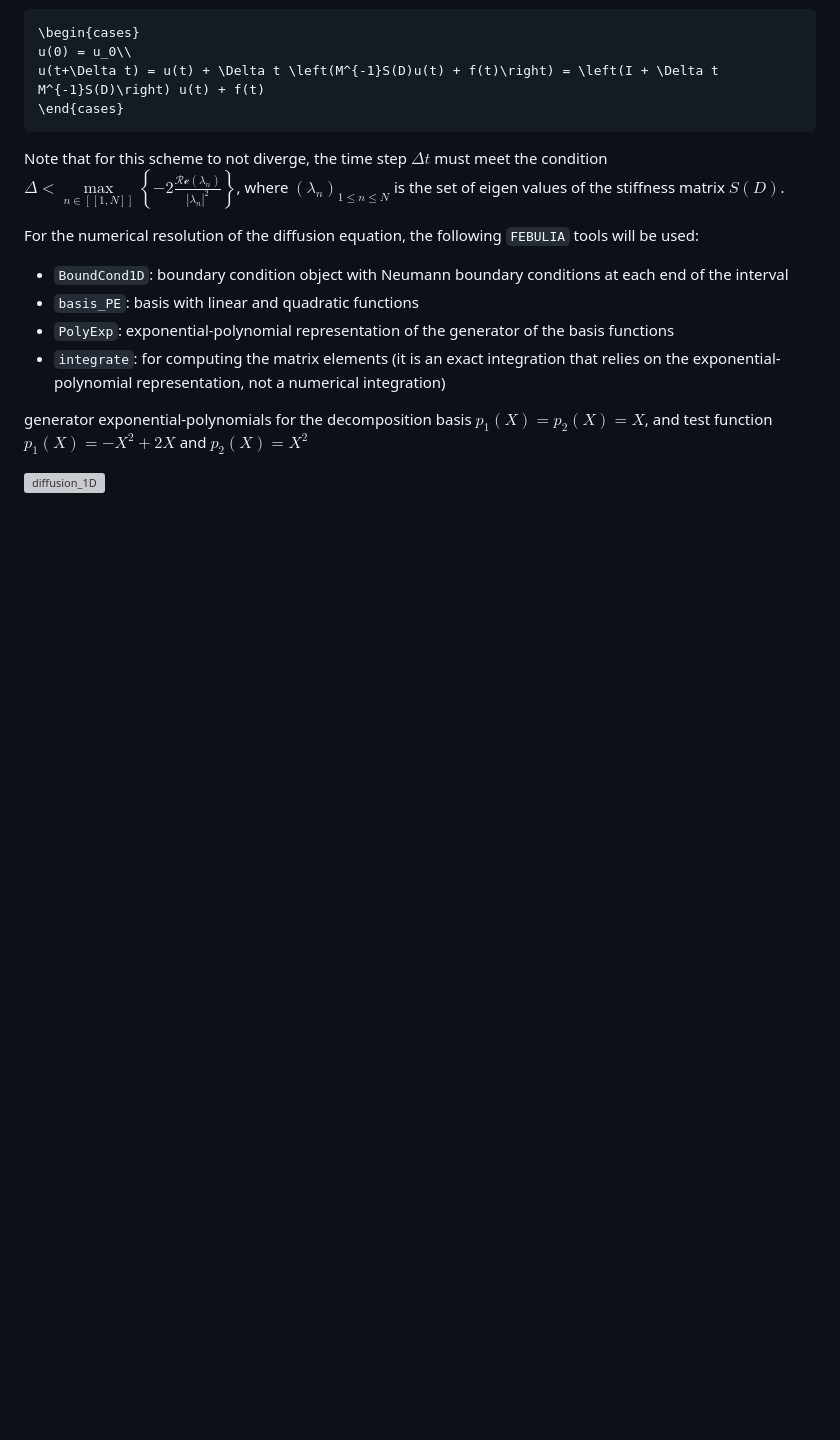
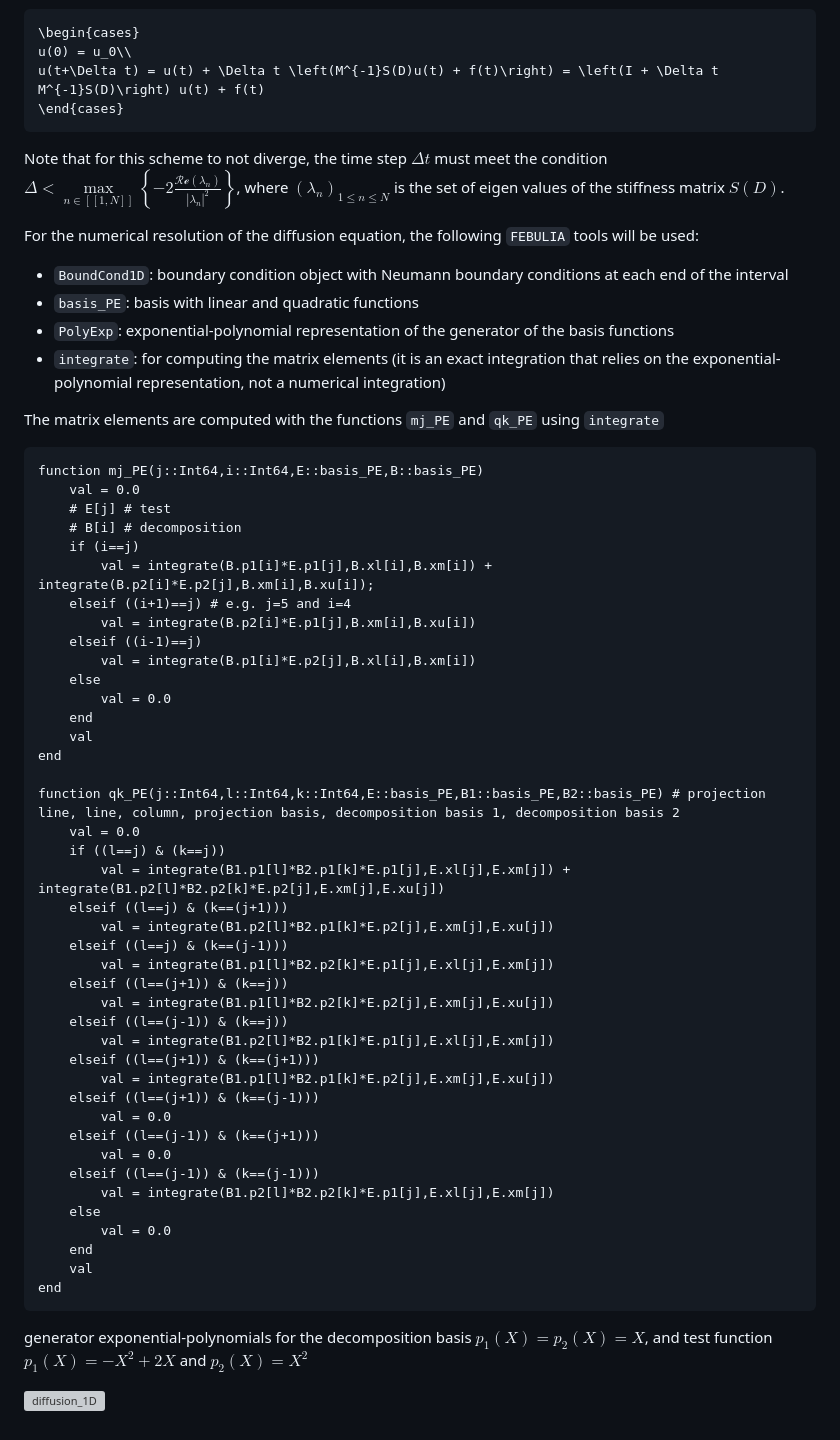
Before and after one commit to matthewozon/FEBULIA, a Markdown page: README.md, the part around the change. Rendered like a GitHub page; blank space fills up the shorter version; grey boxes are pictures that could not be loaded.

Commit message:
matrix element functions

````diff
--- a/README.md
+++ b/README.md
@@ -146,6 +146,51 @@ For the numerical resolution of the diffusion equation, the following `FEBULIA`
   - `PolyExp`: exponential-polynomial representation of the generator of the basis functions
   - `integrate`: for computing the matrix elements (it is an exact integration that relies on the exponential-polynomial representation, not a numerical integration)
 
+
+The matrix elements are computed with the functions `mj_PE` and `qk_PE` using `integrate`
+```
+function mj_PE(j::Int64,i::Int64,E::basis_PE,B::basis_PE)
+    val = 0.0
+    # E[j] # test
+    # B[i] # decomposition
+    if (i==j)
+        val = integrate(B.p1[i]*E.p1[j],B.xl[i],B.xm[i]) + integrate(B.p2[i]*E.p2[j],B.xm[i],B.xu[i]);
+    elseif ((i+1)==j) # e.g. j=5 and i=4
+        val = integrate(B.p2[i]*E.p1[j],B.xm[i],B.xu[i])
+    elseif ((i-1)==j)
+        val = integrate(B.p1[i]*E.p2[j],B.xl[i],B.xm[i])
+    else
+        val = 0.0
+    end
+    val
+end
+
+function qk_PE(j::Int64,l::Int64,k::Int64,E::basis_PE,B1::basis_PE,B2::basis_PE) # projection line, line, column, projection basis, decomposition basis 1, decomposition basis 2
+    val = 0.0
+    if ((l==j) & (k==j))
+        val = integrate(B1.p1[l]*B2.p1[k]*E.p1[j],E.xl[j],E.xm[j]) + integrate(B1.p2[l]*B2.p2[k]*E.p2[j],E.xm[j],E.xu[j])
+    elseif ((l==j) & (k==(j+1)))
+        val = integrate(B1.p2[l]*B2.p1[k]*E.p2[j],E.xm[j],E.xu[j])
+    elseif ((l==j) & (k==(j-1)))
+        val = integrate(B1.p1[l]*B2.p2[k]*E.p1[j],E.xl[j],E.xm[j])
+    elseif ((l==(j+1)) & (k==j))
+        val = integrate(B1.p1[l]*B2.p2[k]*E.p2[j],E.xm[j],E.xu[j])
+    elseif ((l==(j-1)) & (k==j))
+        val = integrate(B1.p2[l]*B2.p1[k]*E.p1[j],E.xl[j],E.xm[j])
+    elseif ((l==(j+1)) & (k==(j+1)))
+        val = integrate(B1.p1[l]*B2.p1[k]*E.p2[j],E.xm[j],E.xu[j])
+    elseif ((l==(j+1)) & (k==(j-1)))
+        val = 0.0
+    elseif ((l==(j-1)) & (k==(j+1)))
+        val = 0.0
+    elseif ((l==(j-1)) & (k==(j-1)))
+        val = integrate(B1.p2[l]*B2.p2[k]*E.p1[j],E.xl[j],E.xm[j])
+    else
+        val = 0.0
+    end
+    val
+end
+```
 generator exponential-polynomials for the decomposition basis $p_1(X) = p_2(X) = X$, and test function $p_1(X) = -X^2 +2X$ and $p_2(X) = X^2$
 
 ![diffusion_1D](https://github.com/matthewozon/FEBULIA/assets/7929598/48c84da8-68d8-4c70-a94d-bde1543d5d3d)
````
